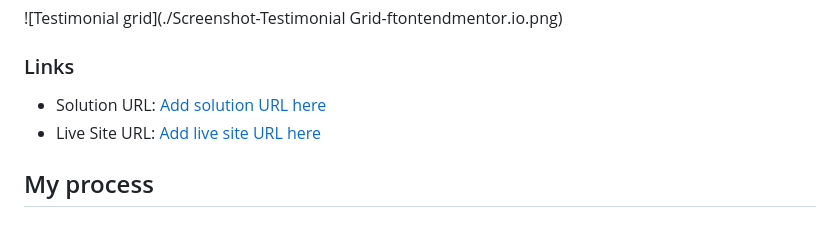
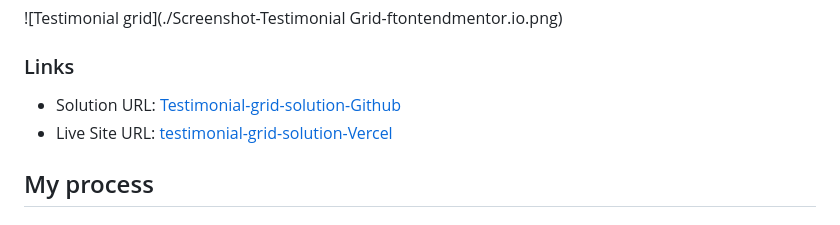
Before and after one commit to codesbounty/testimonials-grid, a Markdown page: README.md, the part around the change. Drawn GitHub-style.

Commit message:
Update solution and live site URLs in README

```diff
--- a/README.md
+++ b/README.md
@@ -28,8 +28,8 @@ Users should be able to:
 
 ### Links
 
-- Solution URL: [Add solution URL here](https://your-solution-url.com)
-- Live Site URL: [Add live site URL here](https://your-live-site-url.com)
+- Solution URL: [Testimonial-grid-solution-Github](https://github.com/codesbounty/testimonials-grid)
+- Live Site URL: [testimonial-grid-solution-Vercel](https://your-live-site-url.com)
 
 ## My process
 ### Built With
```
